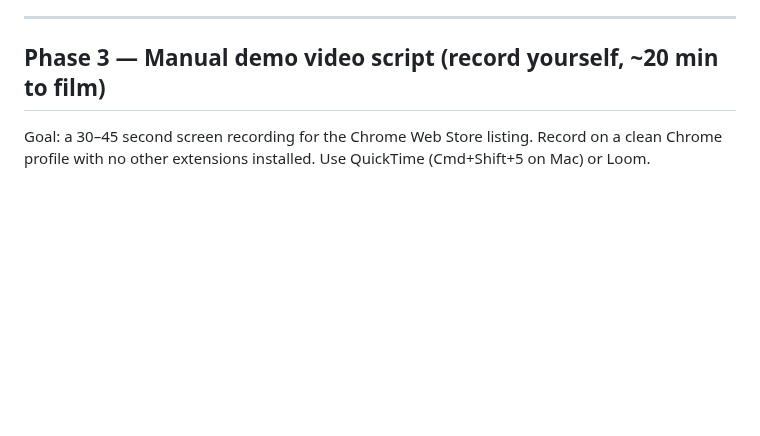
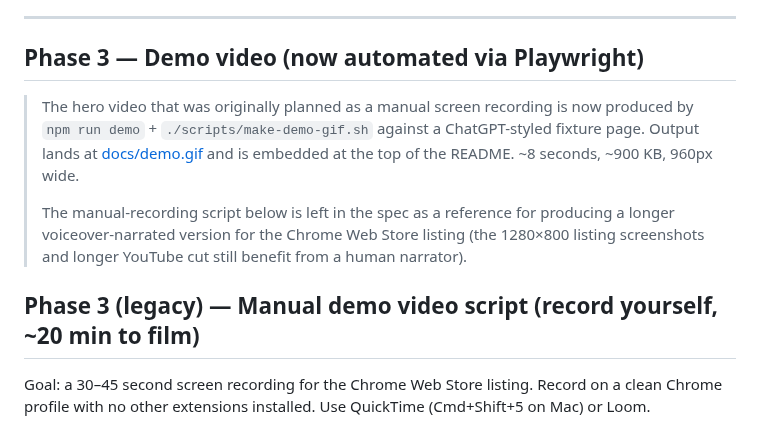
Before and after one commit to clay-good/armorly, a Markdown page: SPEC.md, the part around the change. Drawn GitHub-style; blank space fills up the shorter version.

```diff
--- a/SPEC.md
+++ b/SPEC.md
@@ -167,7 +167,19 @@ Note: these tests don't require login; they verify the landing page only. Logged
 
 ---
 
-## Phase 3 — Manual demo video script (record yourself, ~20 min to film)
+## Phase 3 — Demo video (now automated via Playwright)
+
+> The hero video that was originally planned as a manual screen recording is
+> now produced by `npm run demo` + `./scripts/make-demo-gif.sh` against a
+> ChatGPT-styled fixture page. Output lands at [docs/demo.gif](docs/demo.gif)
+> and is embedded at the top of the README. ~8 seconds, ~900 KB, 960px wide.
+>
+> The manual-recording script below is left in the spec as a reference for
+> producing a longer voiceover-narrated version for the Chrome Web Store
+> listing (the 1280×800 listing screenshots and longer YouTube cut still
+> benefit from a human narrator).
+
+## Phase 3 (legacy) — Manual demo video script (record yourself, ~20 min to film)
 
 Goal: a 30–45 second screen recording for the Chrome Web Store listing. Record on a clean Chrome profile with no other extensions installed. Use QuickTime (Cmd+Shift+5 on Mac) or Loom.
 
```
Also changed, not shown: CHANGELOG.md (+3 -0 lines), README.md (+17 -3 lines), docs/demo.gif (added), 4 other files.
